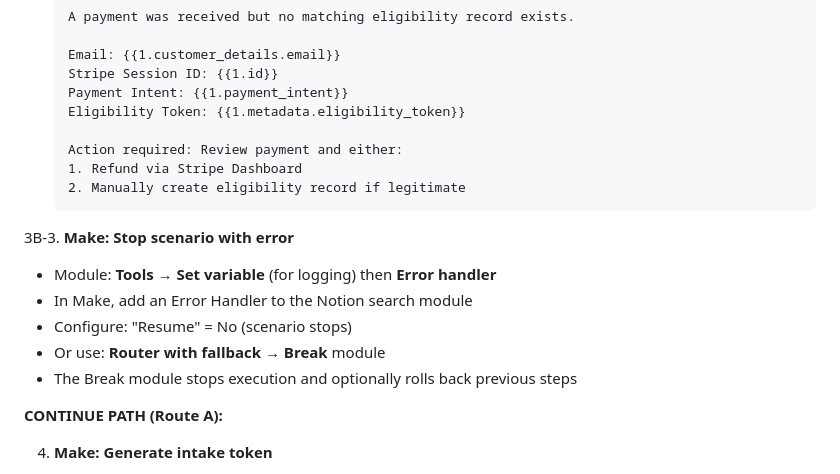
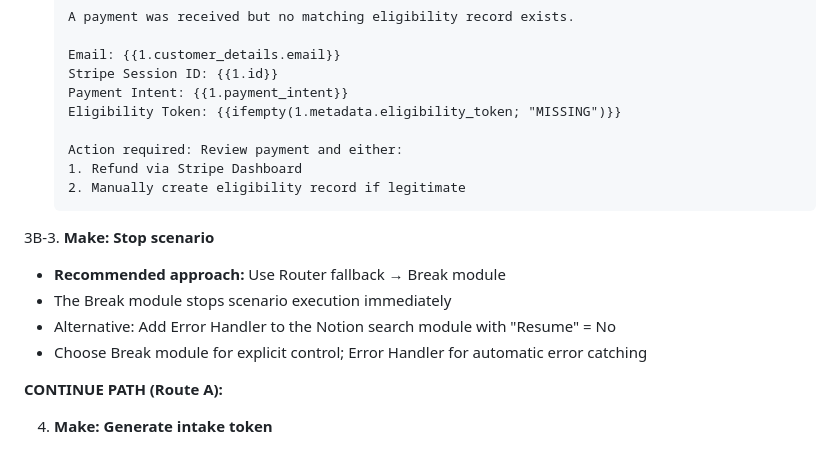
Before and after one commit to CrisisCore-Systems/node-null-control, a Markdown page: automation/service_wiring.md, the part around the change. Rendered like a GitHub page.

Commit message:
Address final review feedback: clarify webhook ID, add token fallback, recommend Break module
Co-authored-by: CrisisCore-Systems <190242861+CrisisCore-Systems@users.noreply.github.com>

````diff
--- a/automation/service_wiring.md
+++ b/automation/service_wiring.md
@@ -239,19 +239,18 @@ See [../products/collapse_ready_sprint/templates/eligibility_gate_spec.md](../pr
      Email: {{1.customer_details.email}}
      Stripe Session ID: {{1.id}}
      Payment Intent: {{1.payment_intent}}
-     Eligibility Token: {{1.metadata.eligibility_token}}
+     Eligibility Token: {{ifempty(1.metadata.eligibility_token; "MISSING")}}
 
      Action required: Review payment and either:
      1. Refund via Stripe Dashboard
      2. Manually create eligibility record if legitimate
      ```
 
-3B-3. **Make: Stop scenario with error**
-   - Module: **Tools → Set variable** (for logging) then **Error handler**
-   - In Make, add an Error Handler to the Notion search module
-   - Configure: "Resume" = No (scenario stops)
-   - Or use: **Router with fallback** → **Break** module
-   - The Break module stops execution and optionally rolls back previous steps
+3B-3. **Make: Stop scenario**
+   - **Recommended approach:** Use Router fallback → Break module
+   - The Break module stops scenario execution immediately
+   - Alternative: Add Error Handler to the Notion search module with "Resume" = No
+   - Choose Break module for explicit control; Error Handler for automatic error catching
 
 **CONTINUE PATH (Route A):**
 
````
Also changed, not shown: 1 other file.
